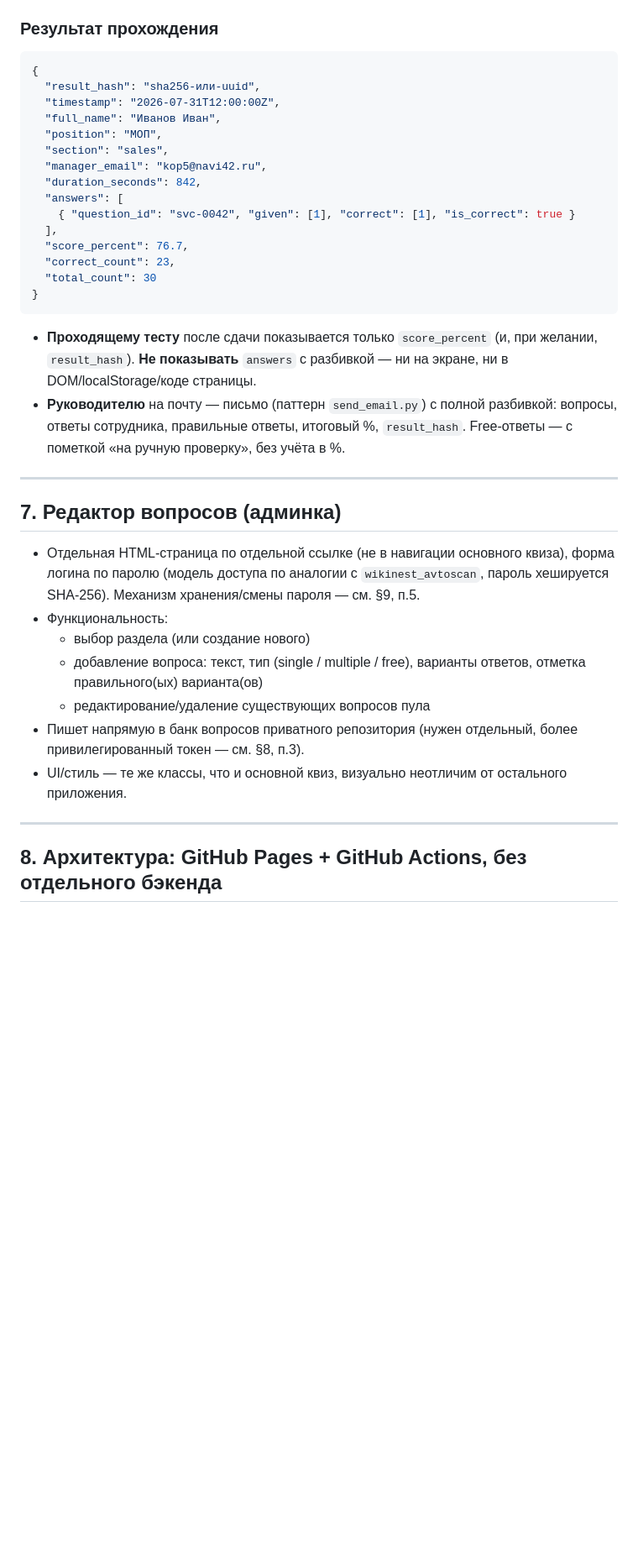
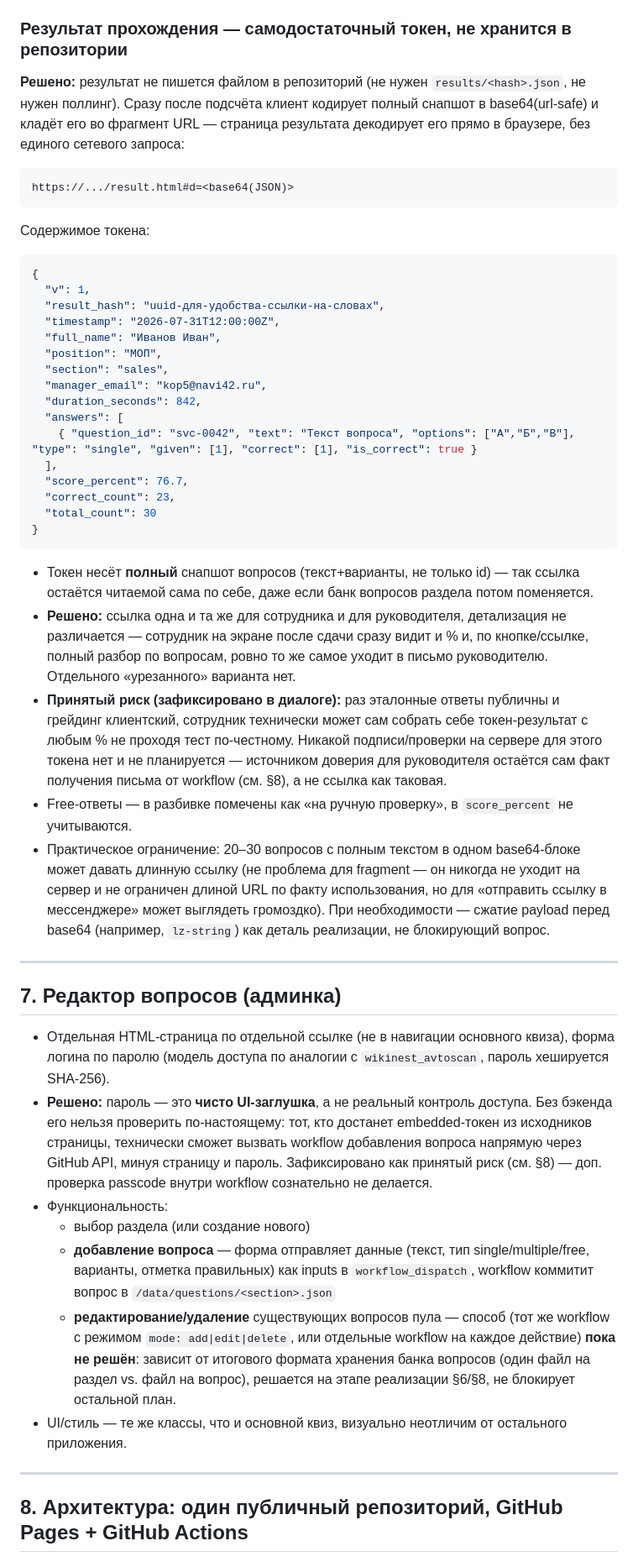
Before and after one commit to KeeGooRoomiE/avtoscan-refactored-octo-spork, a Markdown page: PLAN.md, the part around the change printed below. Shown: that part at 84% size. GitHub-like rendering; blank space fills up the shorter version.

````diff
--- a/PLAN.md
+++ b/PLAN.md
@@ -133,10 +141,19 @@ font-family: 'Golos Text', sans-serif;
 - `position_tags` — какие должности видят этот раздел/вопрос.
 
-### Результат прохождения
+### Результат прохождения — самодостаточный токен, не хранится в репозитории
+
+**Решено:** результат не пишется файлом в репозиторий (не нужен `results/<hash>.json`, не нужен поллинг). Сразу после подсчёта клиент кодирует полный снапшот в base64(url-safe) и кладёт его во фрагмент URL — страница результата декодирует его прямо в браузере, без единого сетевого запроса:
+
+```
+https://.../result.html#d=<base64(JSON)>
+```
+
+Содержимое токена:
 
 ```json
 {
-  "result_hash": "sha256-или-uuid",
+  "v": 1,
+  "result_hash": "uuid-для-удобства-ссылки-на-словах",
   "timestamp": "2026-07-31T12:00:00Z",
   "full_name": "Иванов Иван",
   "position": "МОП",
@@ -144,7 +161,7 @@ font-family: 'Golos Text', sans-serif;
   "manager_email": "kop5@navi42.ru",
   "duration_seconds": 842,
   "answers": [
-    { "question_id": "svc-0042", "given": [1], "correct": [1], "is_correct": true }
+    { "question_id": "svc-0042", "text": "Текст вопроса", "options": ["А","Б","В"], "type": "single", "given": [1], "correct": [1], "is_correct": true }
   ],
   "score_percent": 76.7,
   "correct_count": 23,
@@ -152,22 +169,25 @@ font-family: 'Golos Text', sans-serif;
 }
 ```
 
-- **Проходящему тесту** после сдачи показывается только `score_percent` (и, при желании, `result_hash`). **Не показывать** `answers` с разбивкой — ни на экране, ни в DOM/localStorage/коде страницы.
-- **Руководителю** на почту — письмо (паттерн `send_email.py`) с полной разбивкой: вопросы, ответы сотрудника, правильные ответы, итоговый %, `result_hash`. Free-ответы — с пометкой «на ручную проверку», без учёта в %.
+- Токен несёт **полный** снапшот вопросов (текст+варианты, не только id) — так ссылка остаётся читаемой сама по себе, даже если банк вопросов раздела потом поменяется.
+- **Решено:** ссылка одна и та же для сотрудника и для руководителя, детализация не различается — сотрудник на экране после сдачи сразу видит и % и, по кнопке/ссылке, полный разбор по вопросам, ровно то же самое уходит в письмо руководителю. Отдельного «урезанного» варианта нет.
+- **Принятый риск (зафиксировано в диалоге):** раз эталонные ответы публичны и грейдинг клиентский, сотрудник технически может сам собрать себе токен-результат с любым % не проходя тест по-честному. Никакой подписи/проверки на сервере для этого токена нет и не планируется — источником доверия для руководителя остаётся сам факт получения письма от workflow (см. §8), а не ссылка как таковая.
+- Free-ответы — в разбивке помечены как «на ручную проверку», в `score_percent` не учитываются.
+- Практическое ограничение: 20–30 вопросов с полным текстом в одном base64-блоке может давать длинную ссылку (не проблема для fragment — он никогда не уходит на сервер и не ограничен длиной URL по факту использования, но для «отправить ссылку в мессенджере» может выглядеть громоздко). При необходимости — сжатие payload перед base64 (например, `lz-string`) как деталь реализации, не блокирующий вопрос.
 
 ---
 
 ## 7. Редактор вопросов (админка)
 
-- Отдельная HTML-страница по отдельной ссылке (не в навигации основного квиза), форма логина по паролю (модель доступа по аналогии с `wikinest_avtoscan`, пароль хешируется SHA-256). Механизм хранения/смены пароля — см. §9, п.5.
+- Отдельная HTML-страница по отдельной ссылке (не в навигации основного квиза), форма логина по паролю (модель доступа по аналогии с `wikinest_avtoscan`, пароль хешируется SHA-256).
+- **Решено:** пароль — это **чисто UI-заглушка**, а не реальный контроль доступа. Без бэкенда его нельзя проверить по-настоящему: тот, кто достанет embedded-токен из исходников страницы, технически сможет вызвать workflow добавления вопроса напрямую через GitHub API, минуя страницу и пароль. Зафиксировано как принятый риск (см. §8) — доп. проверка passcode внутри workflow сознательно не делается.
 - Функциональность:
   - выбор раздела (или создание нового)
-  - добавление вопроса: текст, тип (single / multiple / free), варианты ответов, отметка правильного(ых) варианта(ов)
-  - редактирование/удаление существующих вопросов пула
-- Пишет напрямую в банк вопросов приватного репозитория (нужен отдельный, более привилегированный токен — см. §8, п.3).
+  - **добавление вопроса** — форма отправляет данные (текст, тип single/multiple/free, варианты, отметка правильных) как inputs в `workflow_dispatch`, workflow коммитит вопрос в `/data/questions/<section>.json`
+  - **редактирование/удаление** существующих вопросов пула — способ (тот же workflow с режимом `mode: add|edit|delete`, или отдельные workflow на каждое действие) **пока не решён**: зависит от итогового формата хранения банка вопросов (один файл на раздел vs. файл на вопрос), решается на этапе реализации §6/§8, не блокирует остальной план.
 - UI/стиль — те же классы, что и основной квиз, визуально неотличим от остального приложения.
 
 ---
 
-## 8. Архитектура: GitHub Pages + GitHub Actions, без отдельного бэкенда
+## 8. Архитектура: один публичный репозиторий, GitHub Pages + GitHub Actions
 
````
Also changed, not shown: other parts of PLAN.md (+51 -37 lines).
